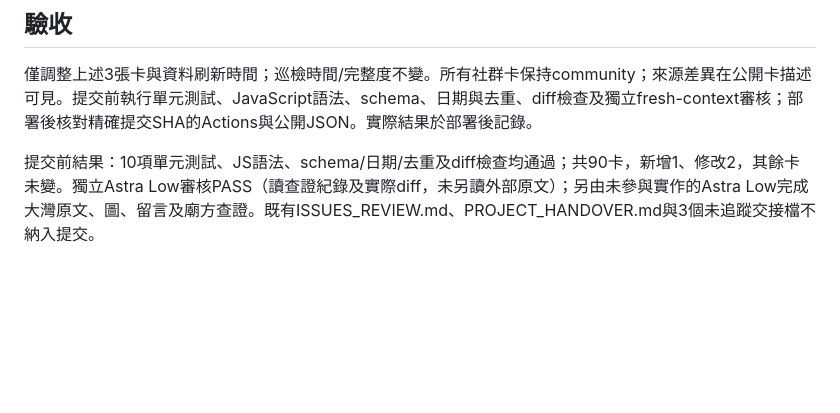
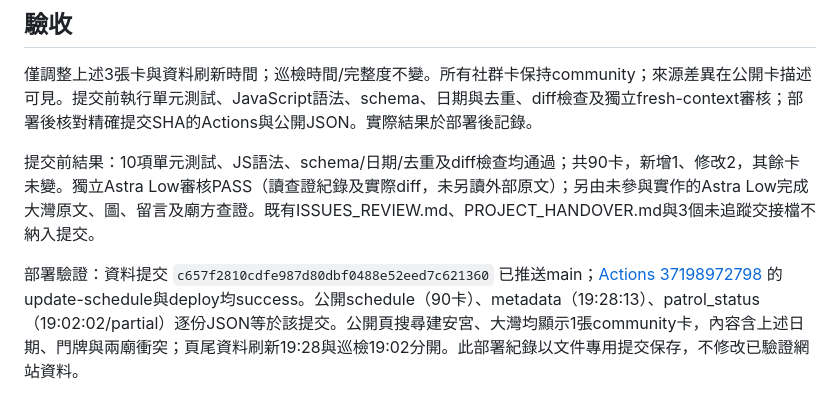
Before and after one commit to eric1810-tw/taiwan-opera-calendar, a Markdown page: SOURCE_FOLLOWUP_2026-10-04_WU_DAWAN.md, the part around the change. Drawn GitHub-style; blank space fills up the shorter version.

Commit message:
Record source follow-up deployment verification [skip ci]

```diff
--- a/SOURCE_FOLLOWUP_2026-10-04_WU_DAWAN.md
+++ b/SOURCE_FOLLOWUP_2026-10-04_WU_DAWAN.md
@@ -26,3 +26,5 @@
 僅調整上述3張卡與資料刷新時間；巡檢時間/完整度不變。所有社群卡保持community；來源差異在公開卡描述可見。提交前執行單元測試、JavaScript語法、schema、日期與去重、diff檢查及獨立fresh-context審核；部署後核對精確提交SHA的Actions與公開JSON。實際結果於部署後記錄。
 
 提交前結果：10項單元測試、JS語法、schema/日期/去重及diff檢查均通過；共90卡，新增1、修改2，其餘卡未變。獨立Astra Low審核PASS（讀查證紀錄及實際diff，未另讀外部原文）；另由未參與實作的Astra Low完成大灣原文、圖、留言及廟方查證。既有ISSUES_REVIEW.md、PROJECT_HANDOVER.md與3個未追蹤交接檔不納入提交。
+
+部署驗證：資料提交 `c657f2810cdfe987d80dbf0488e52eed7c621360` 已推送main；[Actions 37198972798](https://github.com/eric1810-tw/taiwan-opera-calendar/actions/runs/37198972798) 的update-schedule與deploy均success。公開schedule（90卡）、metadata（19:28:13）、patrol_status（19:02:02/partial）逐份JSON等於該提交。公開頁搜尋建安宮、大灣均顯示1張community卡，內容含上述日期、門牌與兩廟衝突；頁尾資料刷新19:28與巡檢19:02分開。此部署紀錄以文件專用提交保存，不修改已驗證網站資料。
```
